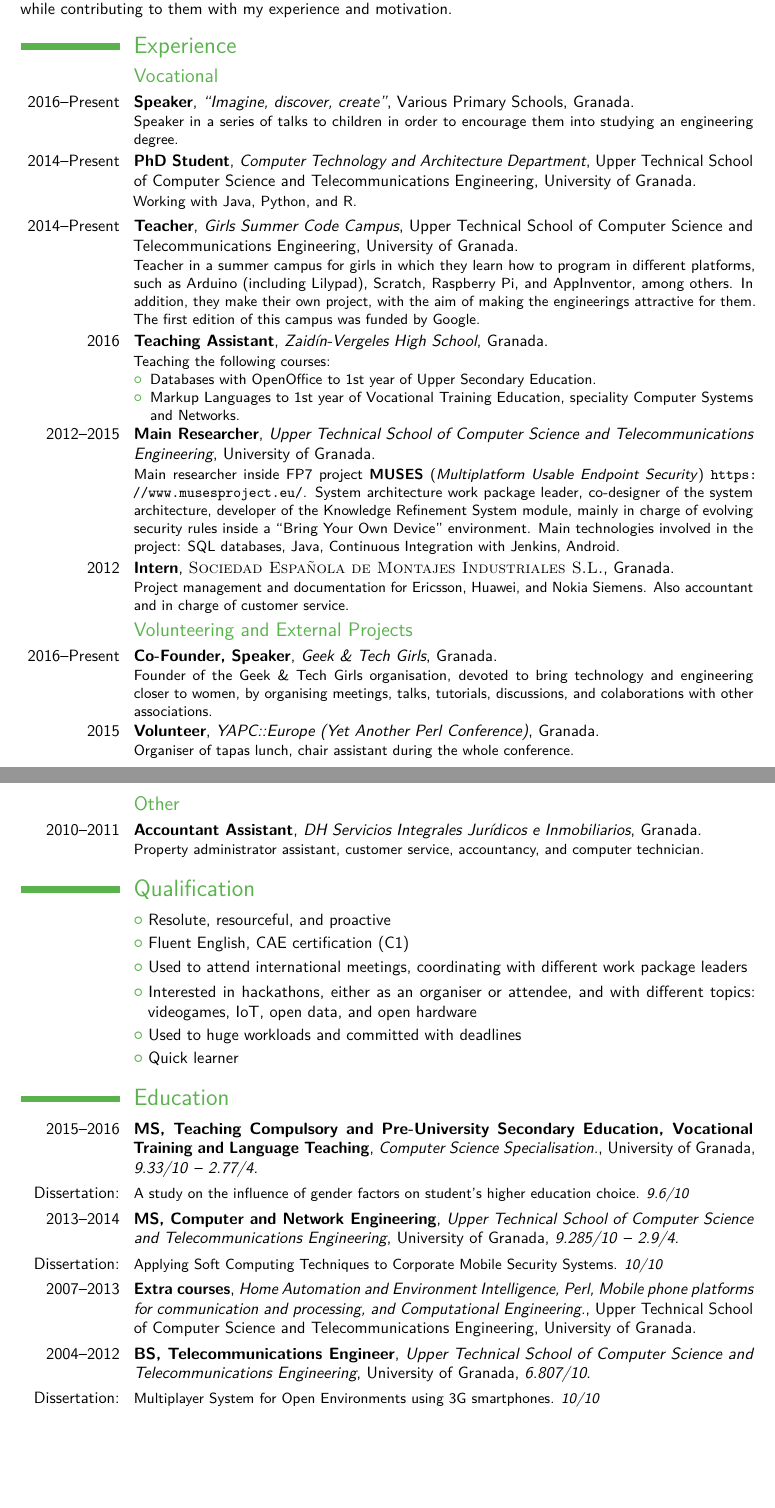
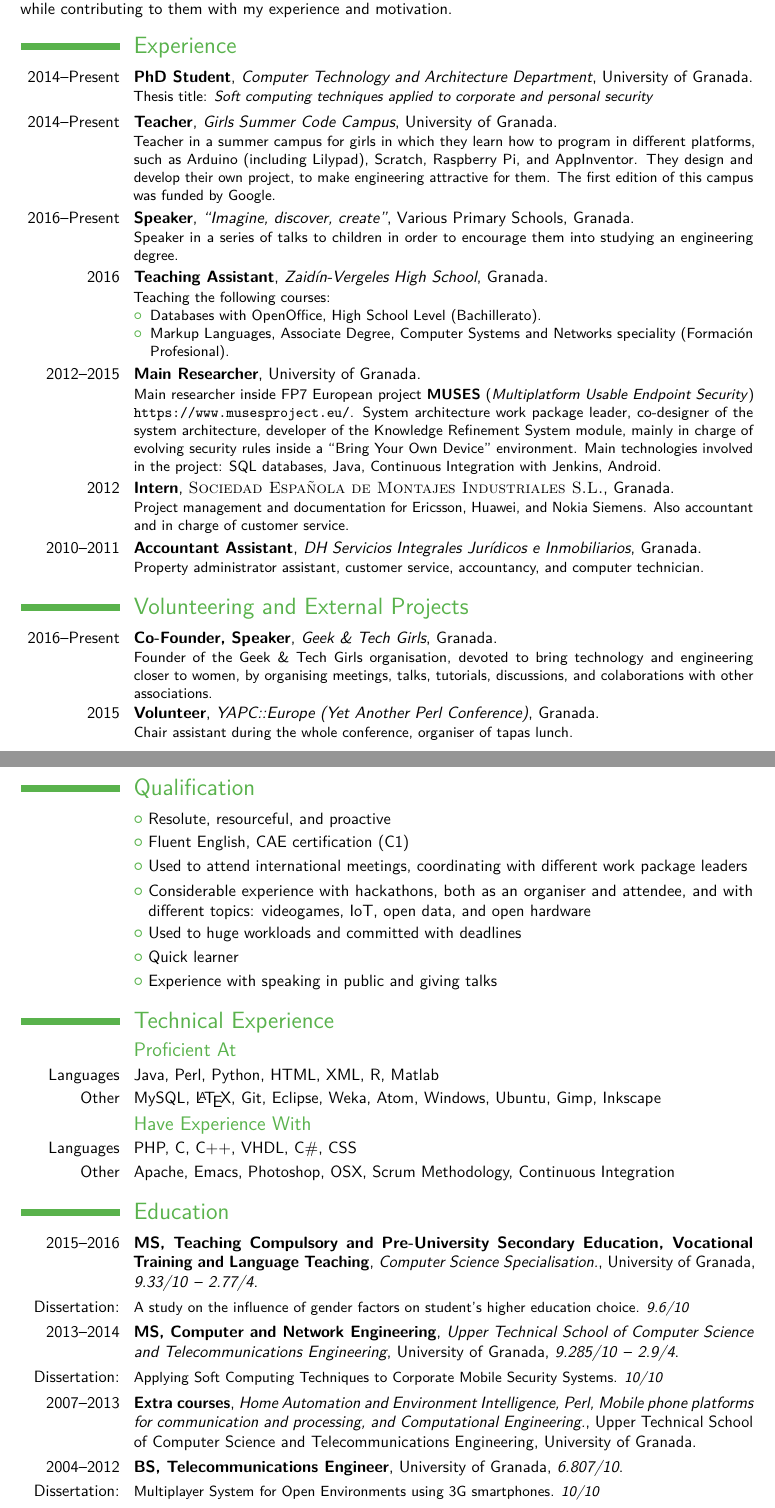
Before and after one commit to unintendedbear/CV, a LaTeX CV (cv_EN.tex): two parts of pages 1 and 2 of 2, joined at a grey line, cut so that both start at the same text, the shorter picture padded with empty space. Compiled offline with pdfLaTeX.

Commit message:
Last changes

```diff
--- a/cv_EN.tex
+++ b/cv_EN.tex
@@ -77,7 +77,17 @@ To continue growing as an engineer, exploring new technologies and learning from
 
 \section{Experience}
 
-\subsection{Vocational}
+%------------------------------------------------
+
+\cventry{2014--Present}{PhD Student}{Computer Technology and Architecture Department}{}{University of Granada}{
+	Thesis title: \textit{Soft computing techniques applied to corporate and personal security}
+}
+
+%------------------------------------------------
+
+\cventry{2014--Present}{Teacher}{Girls Summer Code Campus}{}{University of Granada}{
+	Teacher in a summer campus for girls in which they learn how to program in different platforms, such as Arduino (including Lilypad), Scratch, Raspberry Pi, and AppInventor. They design and develop their own project, to make engineering attractive for them. The first edition of this campus was funded by Google.
+}
 
 \cventry{2016--Present}{Speaker}{``Imagine, discover, create''}{Various Primary Schools}{Granada}{
 	Speaker in a series of talks to children in order to encourage them into studying an engineering degree.
@@ -85,29 +95,17 @@ To continue growing as an engineer, exploring new technologies and learning from
 
 %------------------------------------------------
 
-\cventry{2014--Present}{PhD Student}{Computer Technology and Architecture Department}{Upper Technical School of Computer Science and Telecommunications Engineering}{University of Granada}{
-	Working with Java, Python, and R.
-}
-
-%------------------------------------------------
-
-\cventry{2014--Present}{Teacher}{Girls Summer Code Campus}{Upper Technical School of Computer Science and Telecommunications Engineering}{University of Granada}{
-	Teacher in a summer campus for girls in which they learn how to program in different platforms, such as Arduino (including Lilypad), Scratch, Raspberry Pi, and AppInventor, among others. In addition, they make their own project, with the aim of making the engineerings attractive for them. The first edition of this campus was funded by Google.
-}
-
-%------------------------------------------------
-
 \cventry{2016}{Teaching Assistant}{\textit{Zaidín-Vergeles} High School}{Granada}{}{
 	Teaching the following courses:
 	\begin{itemize}
-		\item Databases with OpenOffice to 1st year of Upper Secondary Education.
-		\item Markup Languages to 1st year of Vocational Training Education, speciality Computer Systems and Networks.
+		\item Databases with OpenOffice, High School Level (Bachillerato).
+		\item Markup Languages, Associate Degree, Computer Systems and Networks speciality (Formaci\'{o}n Profesional).
 	\end{itemize}}
 
 	%------------------------------------------------
 
-	\cventry{2012--2015}{Main Researcher}{Upper Technical School of Computer Science and Telecommunications Engineering}{University of Granada}{}{
-		Main researcher inside FP7 project \textbf{MUSES} (\textit{Multiplatform Usable Endpoint Security}) \url{https://www.musesproject.eu/}.
+	\cventry{2012--2015}{Main Researcher}{}{University of Granada}{}{
+		Main researcher inside FP7 European project \textbf{MUSES} (\textit{Multiplatform Usable Endpoint Security}) \url{https://www.musesproject.eu/}.
 		System architecture work package leader, co-designer of the system architecture, developer of the Knowledge Refinement System module, mainly in charge of evolving security rules inside a ``Bring Your Own Device'' environment. Main technologies involved in the project: SQL databases, Java, Continuous Integration with Jenkins, Android.
 	}
 
@@ -117,30 +115,40 @@ To continue growing as an engineer, exploring new technologies and learning from
 
 	%------------------------------------------------
 
-	\subsection{Volunteering and External Projects}
+	\cventry{2010--2011}{Accountant Assistant}{DH Servicios Integrales Jurídicos e Inmobiliarios}{Granada}{}{Property administrator assistant, customer service, accountancy, and computer technician.}
+
+\section{Volunteering and External Projects}
 
 \cventry{2016--Present}{Co-Founder, Speaker}{Geek \& Tech Girls}{Granada}{}{
 	Founder of the Geek \& Tech Girls organisation, devoted to bring technology and engineering closer to women, by organising meetings, talks, tutorials, discussions, and colaborations with other associations.
 }
 
 \cventry{2015}{Volunteer}{YAPC::Europe (Yet Another Perl Conference)}{Granada}{}{
-		Organiser of tapas lunch, chair assistant during the whole conference.
+	Chair assistant during the whole conference, organiser of tapas lunch.
 }
 
 %------------------------------------------------
 
-	\subsection{Other}
 
-	\cventry{2010--2011}{Accountant Assistant}{DH Servicios Integrales Jurídicos e Inmobiliarios}{Granada}{}{Property administrator assistant, customer service, accountancy, and computer technician.}
 
 \section{Qualification}
 
 \cvlistitem{Resolute, resourceful, and proactive}
 \cvlistitem{Fluent English, CAE certification (C1)}
 \cvlistitem{Used to attend international meetings, coordinating with different work package leaders}
-\cvlistitem{Interested in hackathons, either as an organiser or attendee, and with different topics: videogames, IoT, open data, and open hardware}
+\cvlistitem{Considerable experience with hackathons, both as an organiser and attendee, and with different topics: videogames, IoT, open data, and open hardware}
 \cvlistitem{Used to huge workloads and committed with deadlines}
 \cvlistitem{Quick learner}
+\cvlistitem{Experience with speaking in public and giving talks}
+
+%
+\section{Technical Experience}
+\subsection{Proficient At}
+\cvline{Languages}{Java, Perl, Python, HTML, XML, R, Matlab}
+\cvline{Other}{MySQL, \LaTeX{}, Git, Eclipse, Weka, Atom, Windows, Ubuntu, Gimp, Inkscape}
+\subsection{Have Experience With}
+\cvline{Languages}{PHP, C, C++, VHDL, C\#, CSS}
+\cvline{Other}{Apache, Emacs, Photoshop, OSX, Scrum Methodology, Continuous Integration}
 
 %----------------------------------------------------------------------------------------
 %	EDUCATION SECTION
@@ -153,19 +161,12 @@ To continue growing as an engineer, exploring new technologies and learning from
 \cventry{2013--2014}{MS, Computer and Network Engineering}{Upper Technical School of Computer Science and Telecommunications Engineering}{University of Granada}{\textit{9.285/10} -- \textit{2.9/4}}{}
 \cvline{Dissertation:}{\small Applying Soft Computing Techniques to Corporate Mobile Security Systems. \textit{10/10}}  % Arguments not required can be left empty
 \cventry{2007--2013}{Extra courses}{Home Automation and Environment Intelligence, Perl, Mobile phone platforms for communication and processing, and Computational Engineering.}{Upper Technical School of Computer Science and Telecommunications Engineering}{University of Granada}{}
-\cventry{2004--2012}{BS, Telecommunications Engineer}{Upper Technical School of Computer Science and Telecommunications Engineering}{University of Granada}{\textit{6.807/10}}{}
+\cventry{2004--2012}{BS, Telecommunications Engineer}{}{University of Granada}{\textit{6.807/10}}{}
 \cvline{Dissertation:}{\small Multiplayer System for Open Environments using 3G smartphones. \textit{10/10}}
 
 
 
-%
-%\section{Technical Experience}
-%\subsection{Extremely Proficient With}
-%\cvline{languages}{Java, Perl, Python, HTML, XML, Matlab}
-%\cvline{technologies}{MySQL, \LaTeX{}, Git, Eclipse, Weka, Atom, Windows, Ubuntu, Continuous Integration, Gimp, Inkscape}
-%\subsection{Have Experience With}
-%\cvline{languages}{R, PHP, C, C++, VHDL, C\#, CSS}
-%\cvline{technologies}{Apache, Emacs, Photoshop, OSX, Scrum Methodology}
+
 
 %----------------------------------------------------------------------------------------
 %	AWARDS SECTION
```
Also changed, not shown: cv_EN.pdf, cv_EN.tex (2 more changed lines). Lines whose indentation alone changed are shown as unchanged.
